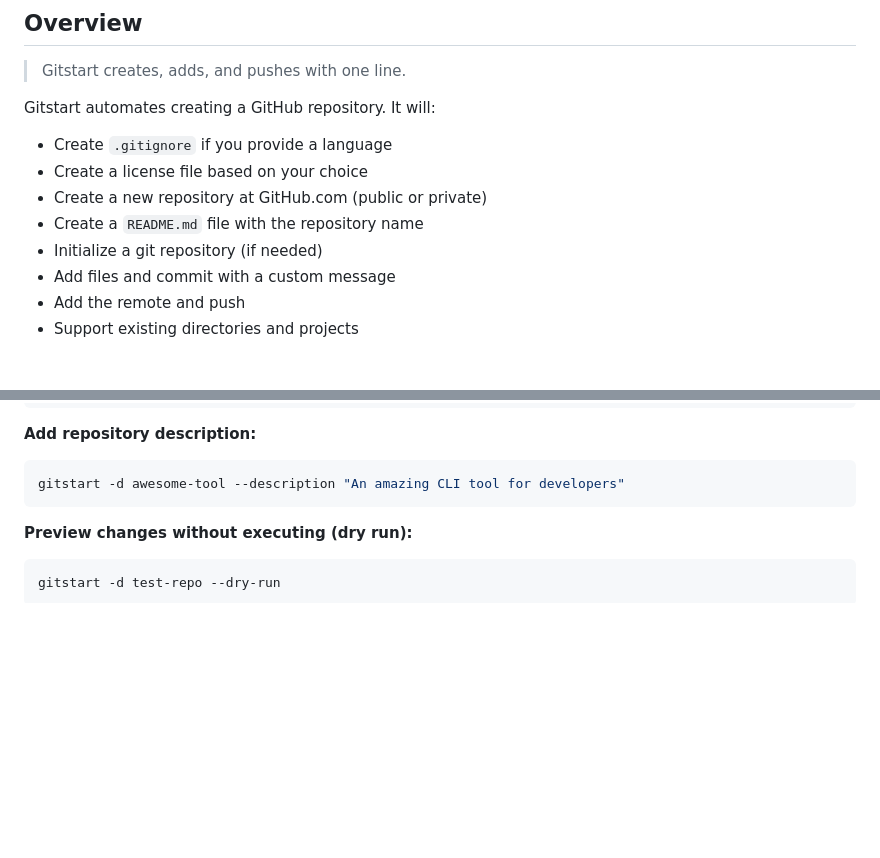
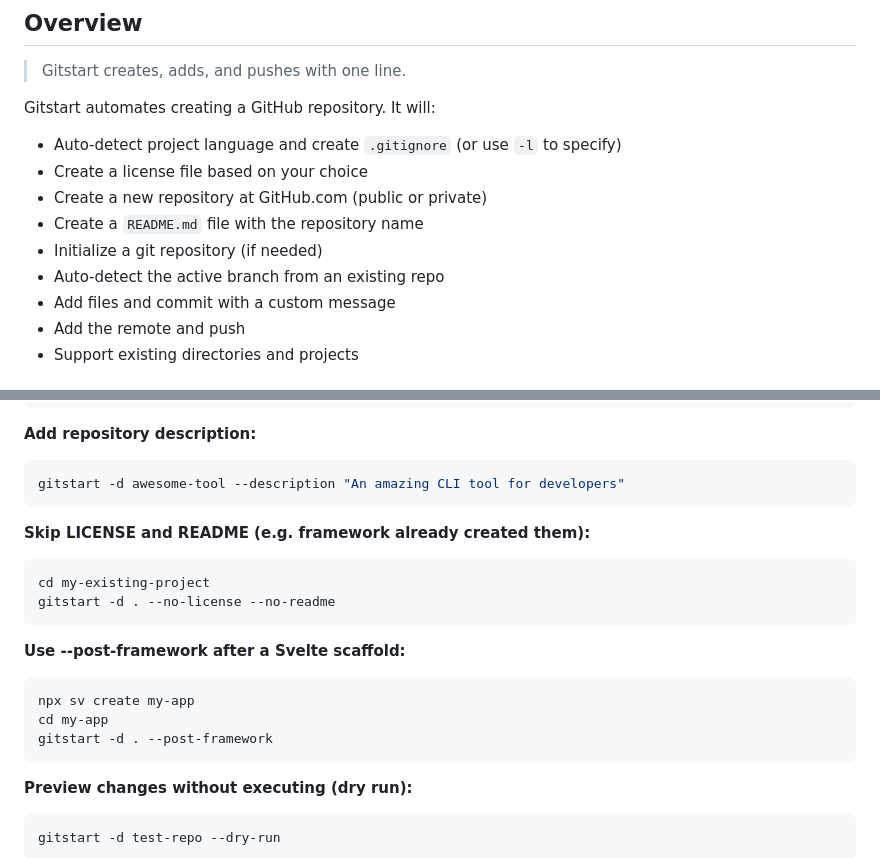
Before and after one commit to shinokada/gitstart, a Markdown page: docs/README.md, 2 parts joined by grey strips. Drawn GitHub-style; blank space fills up the shorter version.

````diff
--- a/docs/README.md
+++ b/docs/README.md
@@ -14,11 +14,12 @@
 
 Gitstart automates creating a GitHub repository. It will:
 
-- Create `.gitignore` if you provide a language
+- Auto-detect project language and create `.gitignore` (or use `-l` to specify)
 - Create a license file based on your choice
 - Create a new repository at GitHub.com (public or private)
 - Create a `README.md` file with the repository name
 - Initialize a git repository (if needed)
+- Auto-detect the active branch from an existing repo
 - Add files and commit with a custom message
 - Add the remote and push
 - Support existing directories and projects
@@ -125,6 +168,19 @@ gitstart -d my-app -m "First release" -b develop
 **Add repository description:**
 ```sh
 gitstart -d awesome-tool --description "An amazing CLI tool for developers"
+```
+
+**Skip LICENSE and README (e.g. framework already created them):**
+```sh
+cd my-existing-project
+gitstart -d . --no-license --no-readme
+```
+
+**Use --post-framework after a Svelte scaffold:**
+```sh
+npx sv create my-app
+cd my-app
+gitstart -d . --post-framework
 ```
 
 **Preview changes without executing (dry run):**
````
Also changed, not shown: other parts of docs/README.md (+72 -12 lines), 1 other file.
